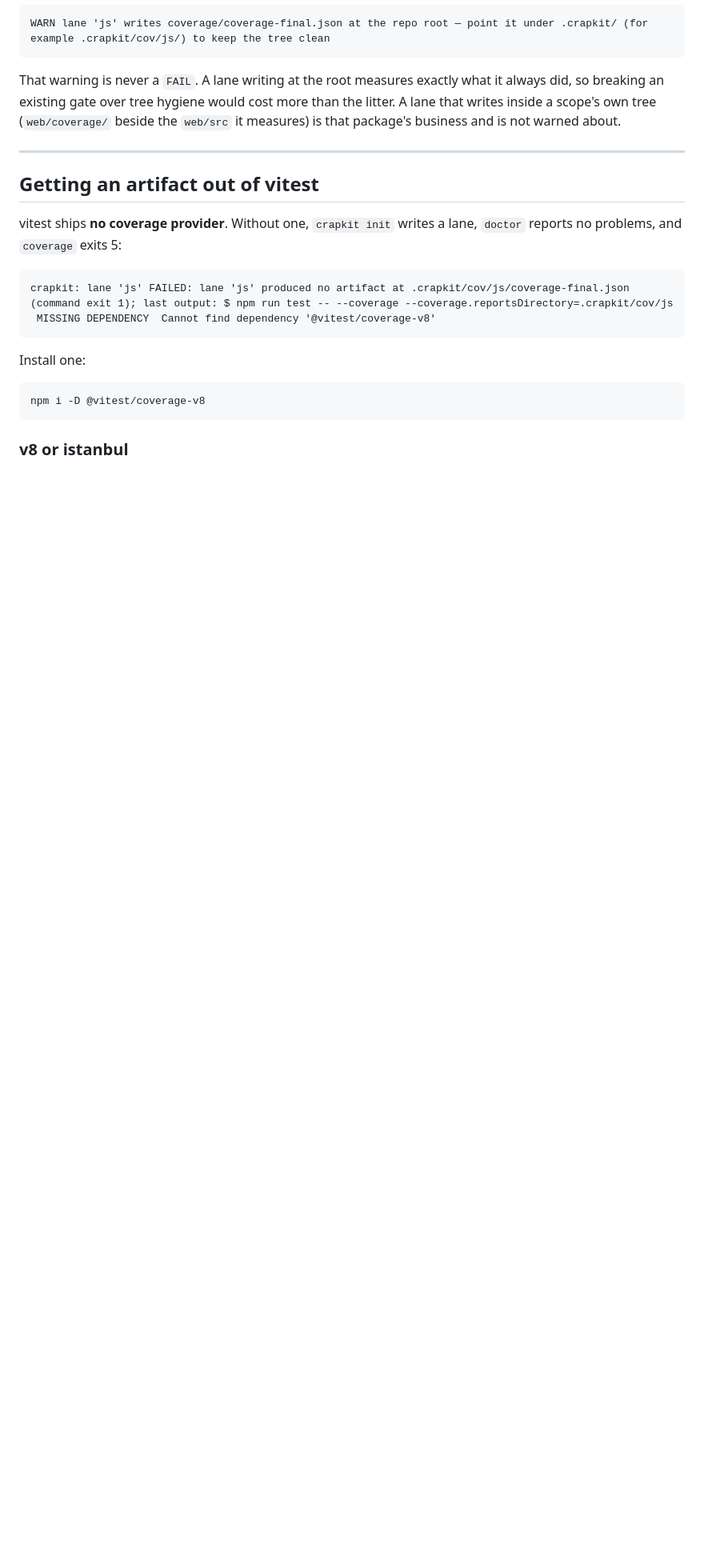
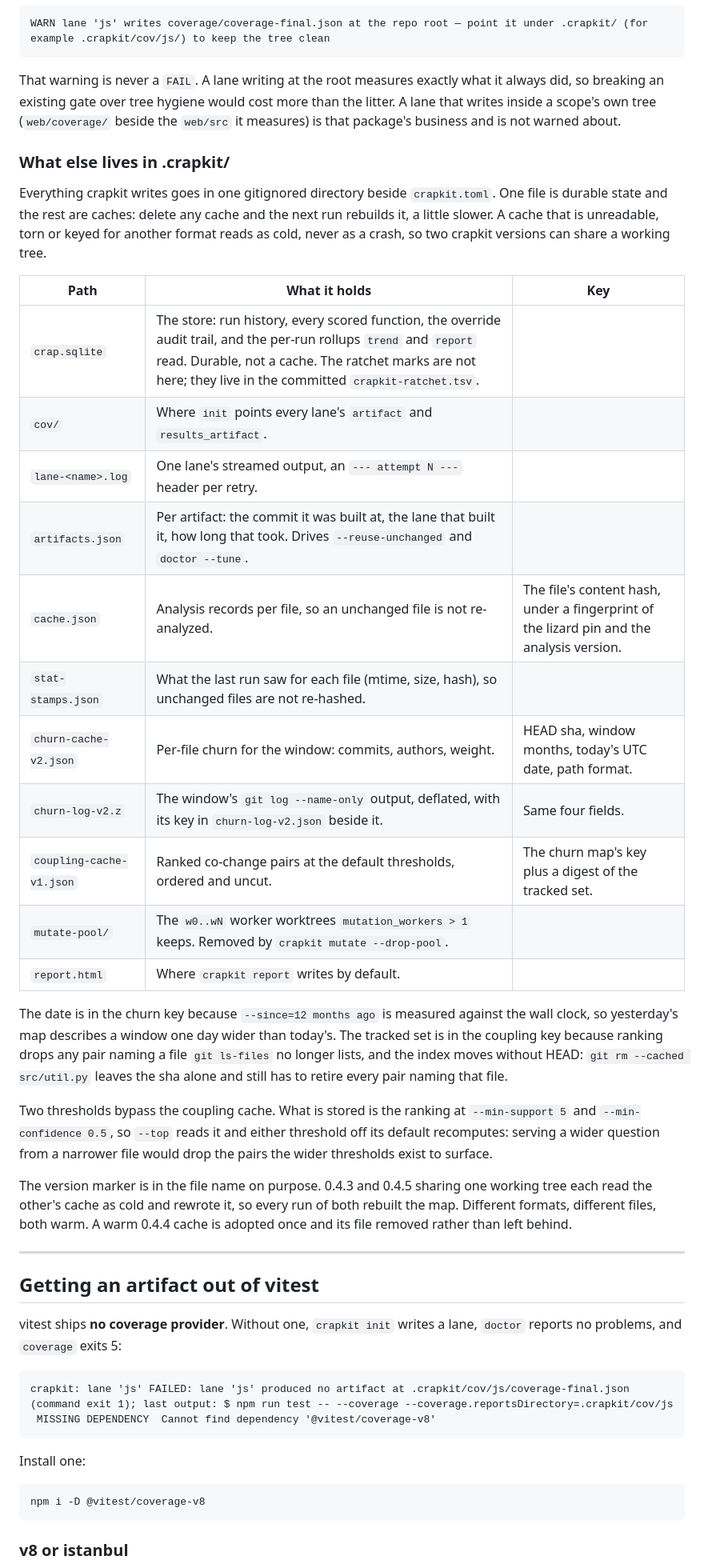
Before and after one commit to JeanFrancoisGagne/crapkit, a Markdown page: docs/lanes.md, the part around one of its changes. Shown at 80% size. Rendered like a GitHub page; blank space fills up the shorter version.

```diff
--- a/docs/lanes.md
+++ b/docs/lanes.md
@@ -182,6 +202,43 @@ That warning is never a `FAIL`. A lane writing at the root measures exactly what
 did, so breaking an existing gate over tree hygiene would cost more than the litter. A lane
 that writes inside a scope's own tree (`web/coverage/` beside the `web/src` it measures) is
 that package's business and is not warned about.
+
+### What else lives in .crapkit/
+
+Everything crapkit writes goes in one gitignored directory beside `crapkit.toml`. One file
+is durable state and the rest are caches: delete any cache and the next run rebuilds it, a
+little slower. A cache that is unreadable, torn or keyed for another format reads as cold,
+never as a crash, so two crapkit versions can share a working tree.
+
+| Path | What it holds | Key |
+|---|---|---|
+| `crap.sqlite` | The store: run history, every scored function, the override audit trail, and the per-run rollups `trend` and `report` read. Durable, not a cache. The ratchet marks are not here; they live in the committed `crapkit-ratchet.tsv`. | |
+| `cov/` | Where `init` points every lane's `artifact` and `results_artifact`. | |
+| `lane-<name>.log` | One lane's streamed output, an `--- attempt N ---` header per retry. | |
+| `artifacts.json` | Per artifact: the commit it was built at, the lane that built it, how long that took. Drives `--reuse-unchanged` and `doctor --tune`. | |
+| `cache.json` | Analysis records per file, so an unchanged file is not re-analyzed. | The file's content hash, under a fingerprint of the lizard pin and the analysis version. |
+| `stat-stamps.json` | What the last run saw for each file (mtime, size, hash), so unchanged files are not re-hashed. | |
+| `churn-cache-v2.json` | Per-file churn for the window: commits, authors, weight. | HEAD sha, window months, today's UTC date, path format. |
+| `churn-log-v2.z` | The window's `git log --name-only` output, deflated, with its key in `churn-log-v2.json` beside it. | Same four fields. |
+| `coupling-cache-v1.json` | Ranked co-change pairs at the default thresholds, ordered and uncut. | The churn map's key plus a digest of the tracked set. |
+| `mutate-pool/` | The `w0..wN` worker worktrees `mutation_workers > 1` keeps. Removed by `crapkit mutate --drop-pool`. | |
+| `report.html` | Where `crapkit report` writes by default. | |
+
+The date is in the churn key because `--since=12 months ago` is measured against the wall
+clock, so yesterday's map describes a window one day wider than today's. The tracked set is
+in the coupling key because ranking drops any pair naming a file `git ls-files` no longer
+lists, and the index moves without HEAD: `git rm --cached src/util.py` leaves the sha alone
+and still has to retire every pair naming that file.
+
+Two thresholds bypass the coupling cache. What is stored is the ranking at
+`--min-support 5` and `--min-confidence 0.5`, so `--top` reads it and either threshold off
+its default recomputes: serving a wider question from a narrower file would drop the pairs
+the wider thresholds exist to surface.
+
+The version marker is in the file name on purpose. 0.4.3 and 0.4.5 sharing one working tree
+each read the other's cache as cold and rewrote it, so every run of both rebuilt the map.
+Different formats, different files, both warm. A warm 0.4.4 cache is adopted once and its
+file removed rather than left behind.
 
 ---
 
```
Also changed, not shown: other parts of docs/lanes.md (+53 -6 lines).
